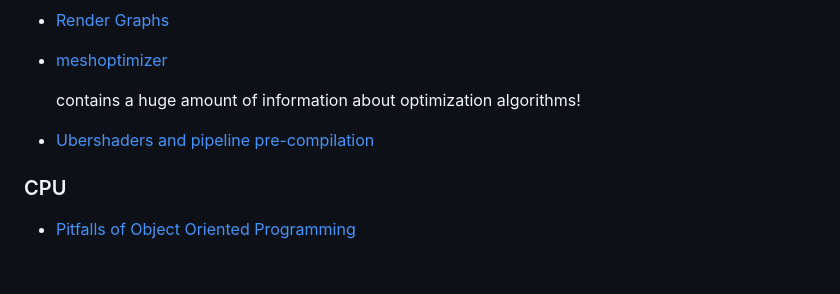
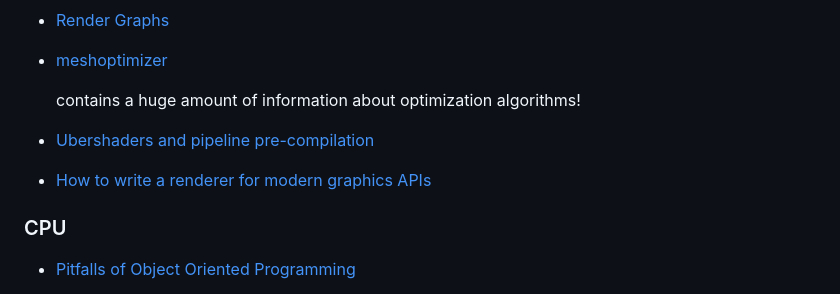
Before and after one commit to mbkv/mbkv.io, a Markdown page: markdown/bookmarks.md, the part around the change. Rendered like a GitHub page; blank space fills up the shorter version.

```diff
--- a/markdown/bookmarks.md
+++ b/markdown/bookmarks.md
@@ -21,6 +21,7 @@ Game development has always been fascinating to me. But, I've found that many of
   contains a huge amount of information about optimization algorithms!
 
 - [Ubershaders and pipeline pre-compilation](https://github.com/godotengine/godot/pull/90400)
+- [How to write a renderer for modern graphics APIs](https://blog.mecheye.net/2023/09/how-to-write-a-renderer-for-modern-apis/)
 
 
 ### CPU
```
